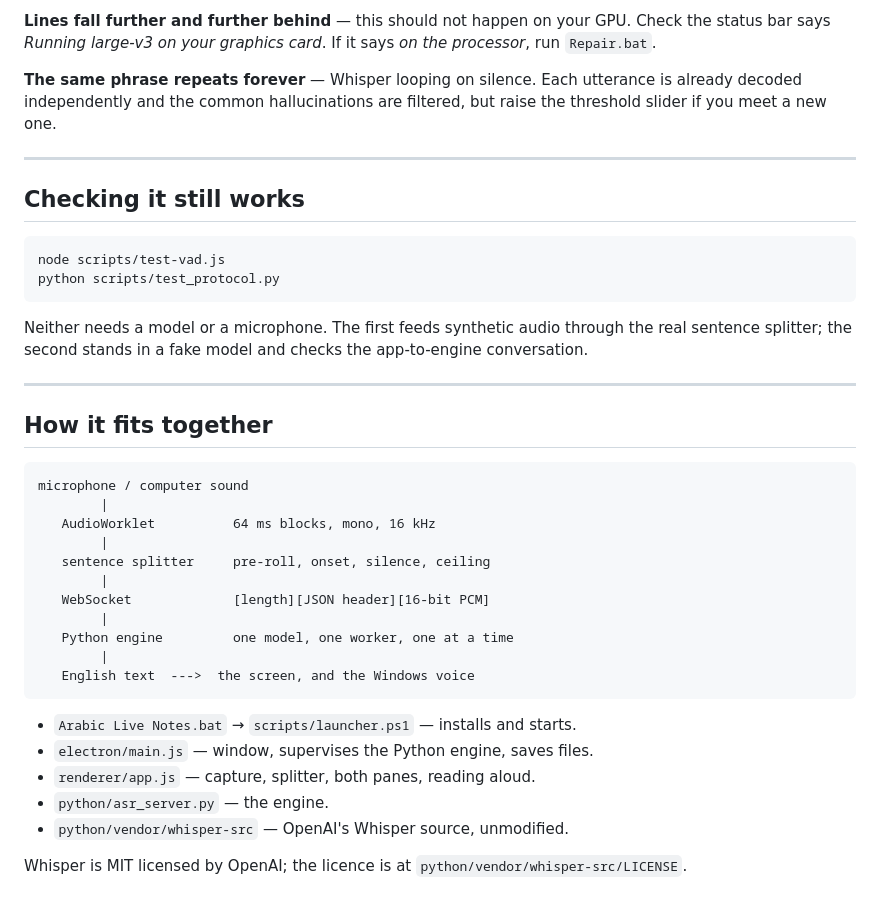
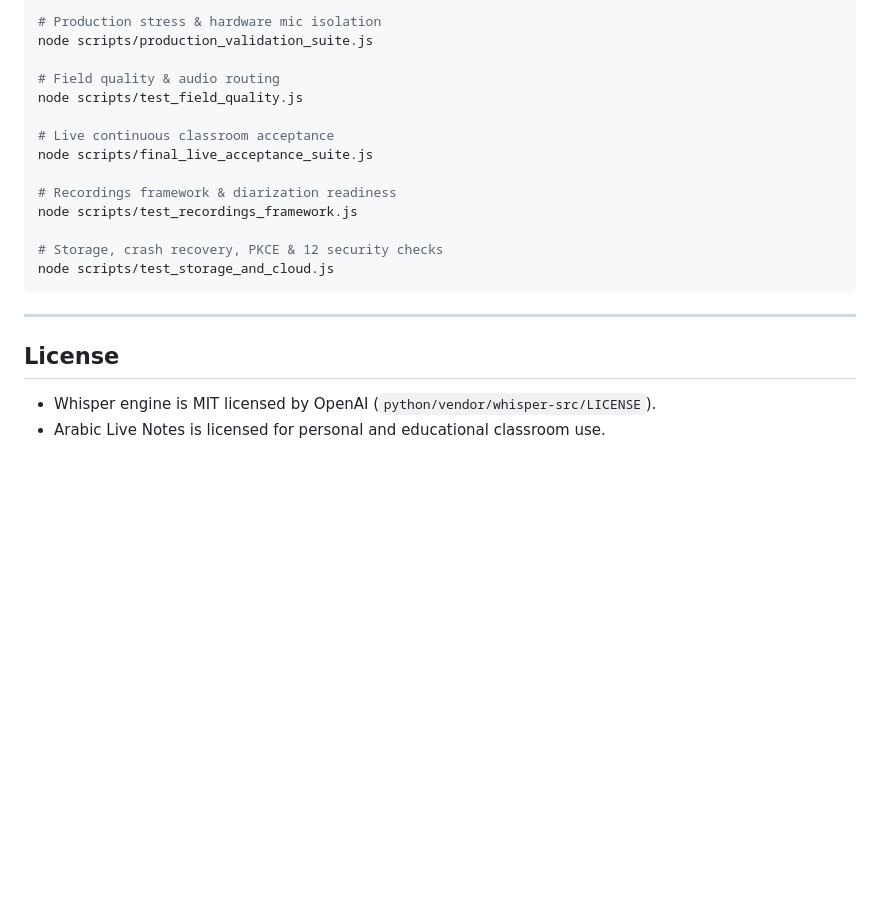
Before and after one commit to mdrafayali39-bit/Arabic_Live_Notes, a Markdown page: README.md, the part around one of its changes. Rendered like a GitHub page; blank space fills up the shorter version.

Commit message:
feat(v2.1.0): classroom recording and history framework

````diff
--- a/README.md
+++ b/README.md
@@ -201,48 +108,23 @@ the threshold is too high, or the model is still loading on the first start.
 
-**Lines fall further and further behind** — this should not happen on your GPU.
-Check the status bar says *Running large-v3 on your graphics card*. If it says
-*on the processor*, run `Repair.bat`.
+# Production stress & hardware mic isolation
+node scripts/production_validation_suite.js
 
-**The same phrase repeats forever** — Whisper looping on silence. Each utterance
-is already decoded independently and the common hallucinations are filtered, but
-raise the threshold slider if you meet a new one.
+# Field quality & audio routing
+node scripts/test_field_quality.js
+
+# Live continuous classroom acceptance
+node scripts/final_live_acceptance_suite.js
+
+# Recordings framework & diarization readiness
+node scripts/test_recordings_framework.js
+
+# Storage, crash recovery, PKCE & 12 security checks
+node scripts/test_storage_and_cloud.js
+```
 
 ---
 
-## Checking it still works
+## License
 
-```
-node scripts/test-vad.js
-python scripts/test_protocol.py
-```
-
-Neither needs a model or a microphone. The first feeds synthetic audio through
-the real sentence splitter; the second stands in a fake model and checks the
-app-to-engine conversation.
-
----
-
-## How it fits together
-
-```
-microphone / computer sound
-        |
-   AudioWorklet          64 ms blocks, mono, 16 kHz
-        |
-   sentence splitter     pre-roll, onset, silence, ceiling
-        |
-   WebSocket             [length][JSON header][16-bit PCM]
-        |
-   Python engine         one model, one worker, one at a time
-        |
-   English text  --->  the screen, and the Windows voice
-```
-
-- `Arabic Live Notes.bat` → `scripts/launcher.ps1` — installs and starts.
-- `electron/main.js` — window, supervises the Python engine, saves files.
-- `renderer/app.js` — capture, splitter, both panes, reading aloud.
-- `python/asr_server.py` — the engine.
-- `python/vendor/whisper-src` — OpenAI's Whisper source, unmodified.
-
-Whisper is MIT licensed by OpenAI; the licence is at
-`python/vendor/whisper-src/LICENSE`.
+- Whisper engine is MIT licensed by OpenAI (`python/vendor/whisper-src/LICENSE`).
+- Arabic Live Notes is licensed for personal and educational classroom use.
````
Also changed, not shown: other parts of README.md (+69 -162 lines), VERSION.md (added, +158 -0 lines).
